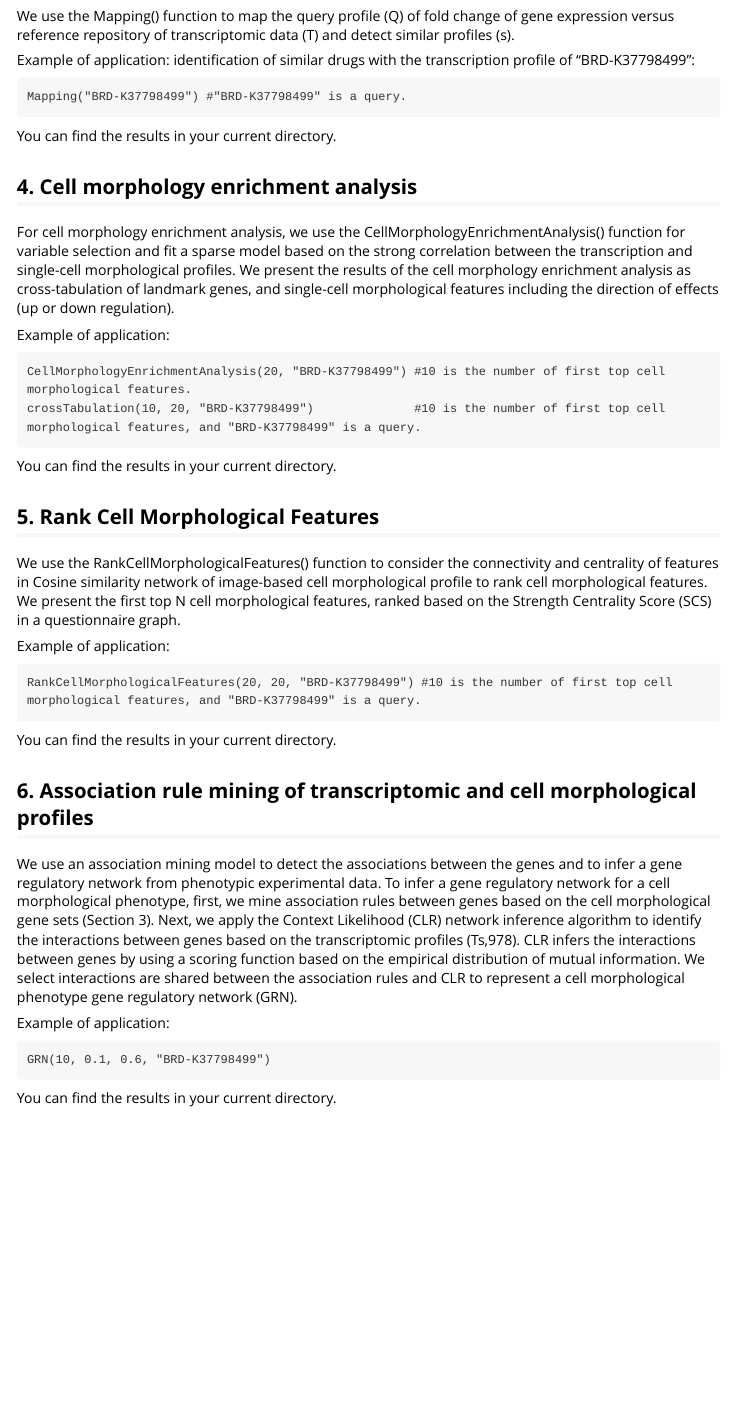
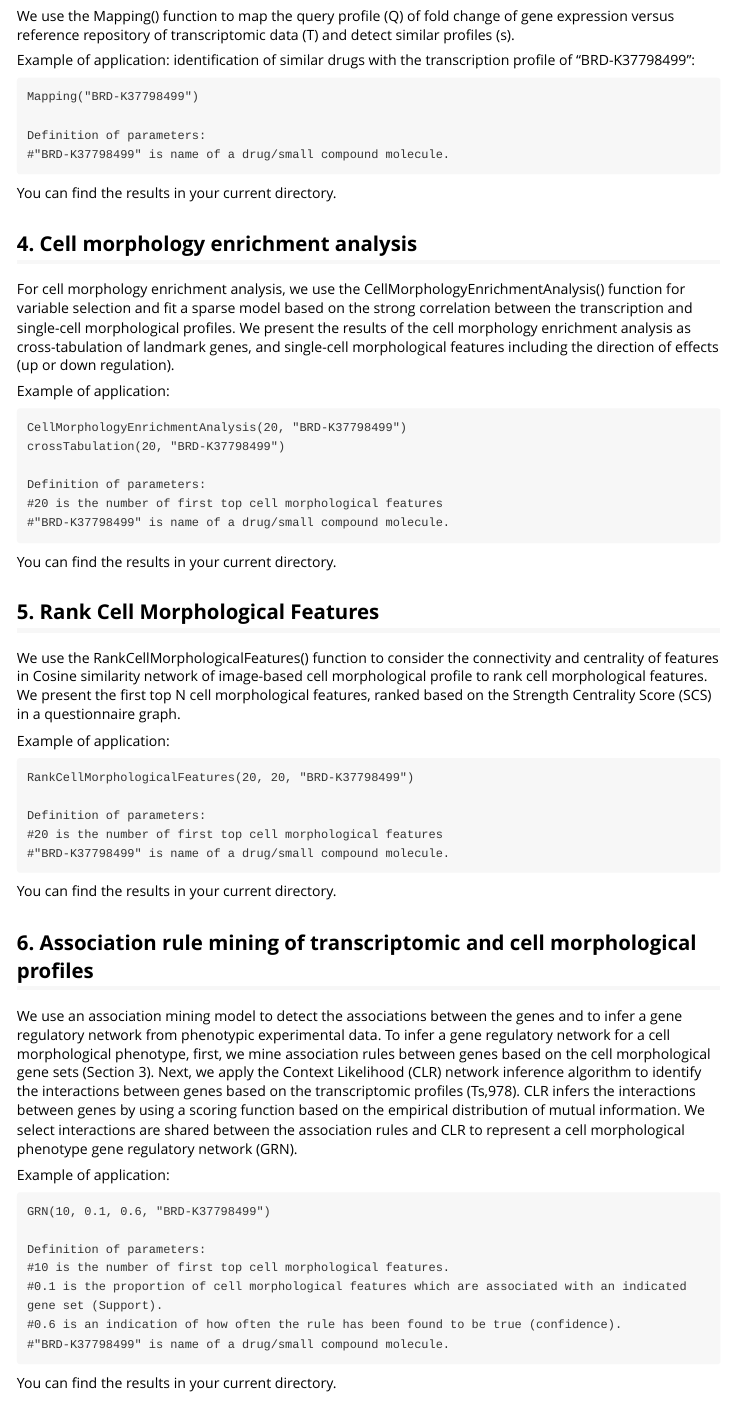
Before and after one commit to isarnassiri/CMEA, an R Markdown document (vignettes/CMEA.Rmd): the page in a window 1100 px wide, from 1470 px down. Rendered offline with R 4.5, knitr and Pandoc, with nearby package versions.

Commit message:
Revised.

````diff
--- a/vignettes/CMEA.Rmd
+++ b/vignettes/CMEA.Rmd
@@ -50,7 +50,10 @@ We use the Mapping() function to map the query profile (Q) of fold change of gen
 
 Example of application: identification of similar drugs with the transcription profile of "BRD-K37798499":
 ```{}
-Mapping("BRD-K37798499") #"BRD-K37798499" is a query.
+Mapping("BRD-K37798499")
+
+Definition of parameters:
+#"BRD-K37798499" is name of a drug/small compound molecule.
 ```
 
 You can find the results in your current directory.
@@ -63,8 +66,12 @@ landmark genes, and single-cell morphological features including the direction o
 
 Example of application:
 ```{}
-CellMorphologyEnrichmentAnalysis(20, "BRD-K37798499") #10 is the number of first top cell morphological features.
-crossTabulation(10, 20, "BRD-K37798499")              #10 is the number of first top cell morphological features, and "BRD-K37798499" is a query.
+CellMorphologyEnrichmentAnalysis(20, "BRD-K37798499")
+crossTabulation(20, "BRD-K37798499")
+
+Definition of parameters:
+#20 is the number of first top cell morphological features
+#"BRD-K37798499" is name of a drug/small compound molecule.
 ```
 
 You can find the results in your current directory.
@@ -76,7 +83,11 @@ We use the RankCellMorphologicalFeatures() function to consider the connectivity
 Example of application:
 
 ```{}
-RankCellMorphologicalFeatures(20, 20, "BRD-K37798499") #10 is the number of first top cell morphological features, and "BRD-K37798499" is a query.
+RankCellMorphologicalFeatures(20, 20, "BRD-K37798499")
+
+Definition of parameters:
+#20 is the number of first top cell morphological features
+#"BRD-K37798499" is name of a drug/small compound molecule.
 ```
 You can find the results in your current directory.
 
@@ -87,6 +98,12 @@ We use an association mining model to detect the associations between the genes
 Example of application:
 ```{}
 GRN(10, 0.1, 0.6, "BRD-K37798499")
+
+Definition of parameters:
+#10 is the number of first top cell morphological features.
+#0.1 is the proportion of cell morphological features which are associated with an indicated gene set (Support).
+#0.6 is an indication of how often the rule has been found to be true (confidence).
+#"BRD-K37798499" is name of a drug/small compound molecule.
 ```
 You can find the results in your current directory.
 
````
Also changed, not shown: R/CMEA.R (+1 -1 lines), 1 other file.
